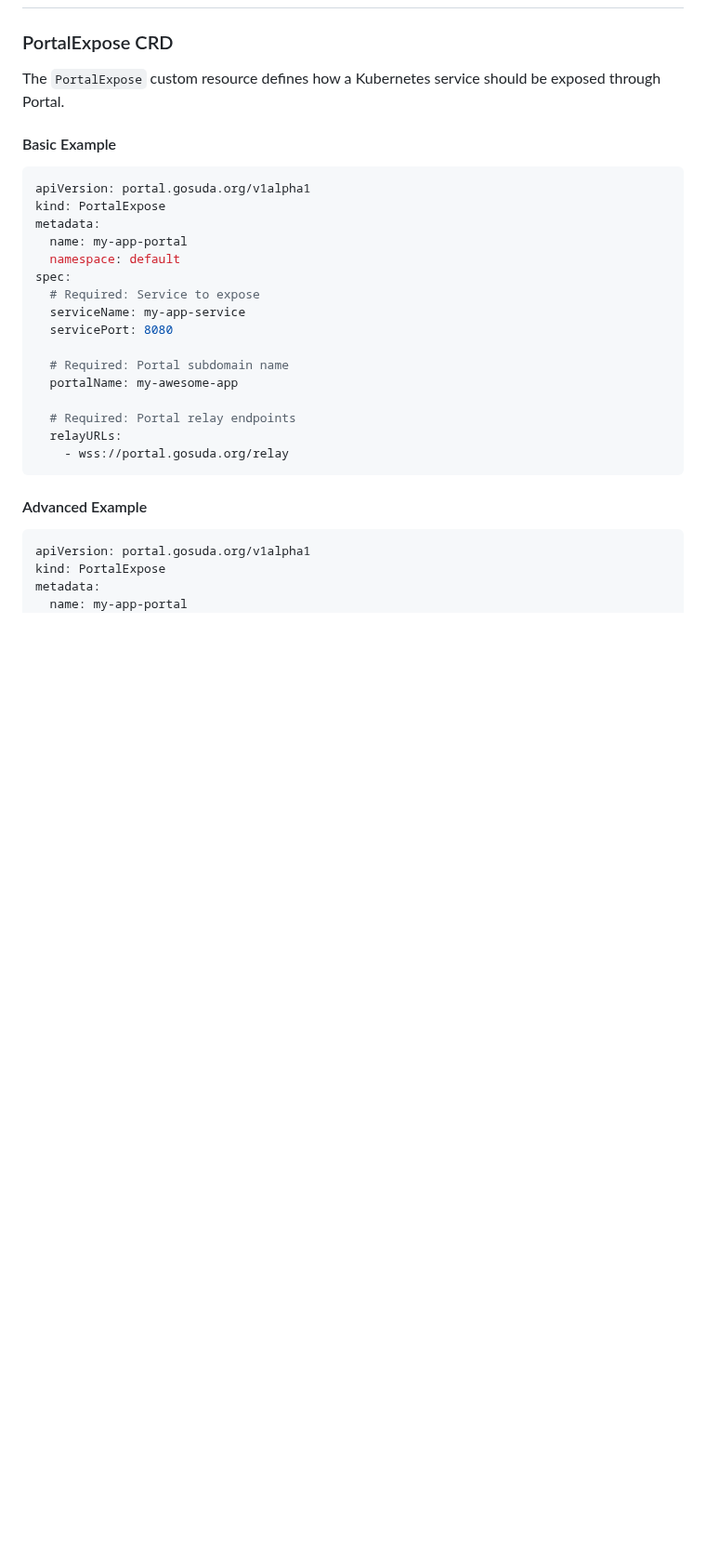
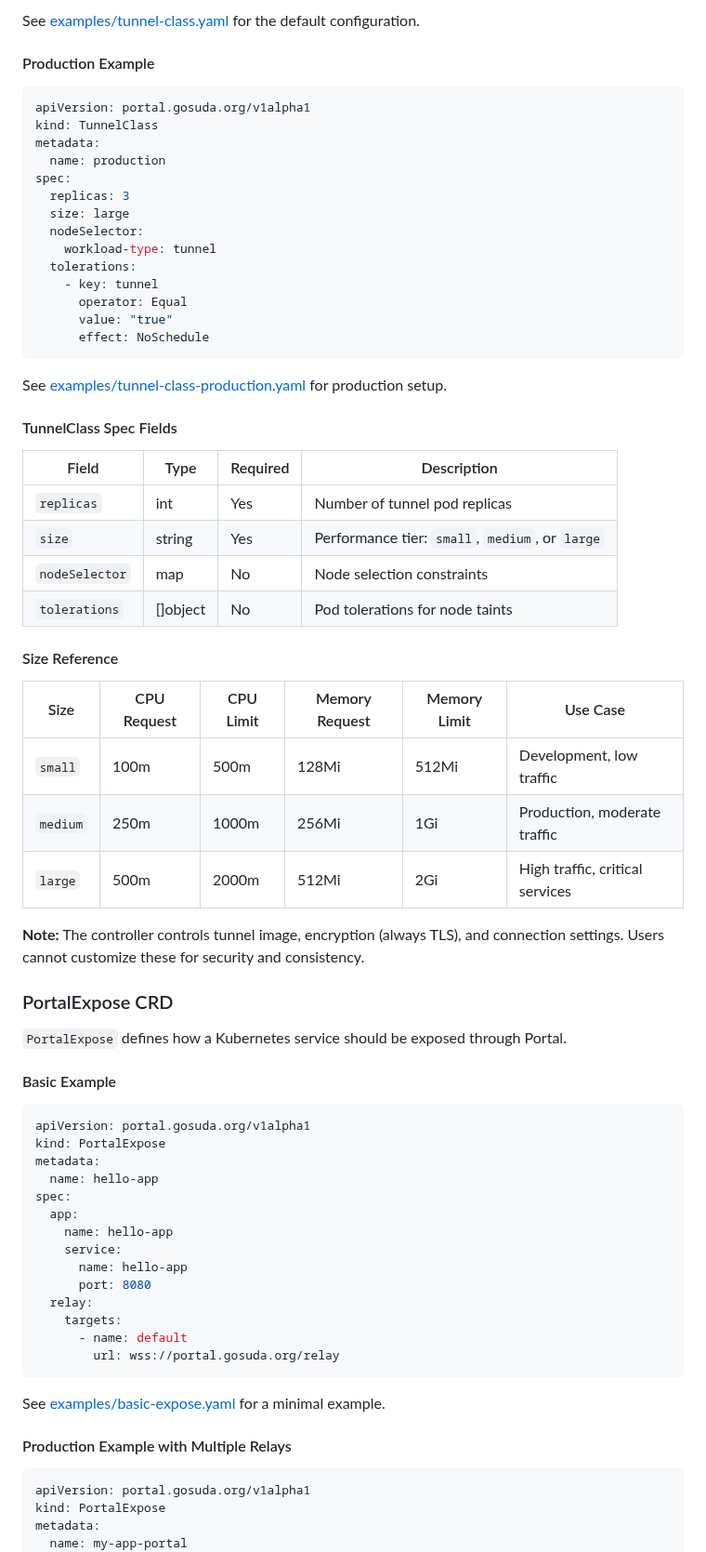
Before and after one commit to gosuda/portal-expose, a Markdown page: README.md, the part around one of its changes. Shown at 93% size. GitHub-like rendering; blank space fills up the shorter version.

````diff
--- a/README.md
+++ b/README.md
@@ -111,6 +101,48 @@ Your app should now be accessible at `https://my-hello-app.portal.gosuda.org`
+See [examples/tunnel-class.yaml](examples/tunnel-class.yaml) for the default configuration.
+
+#### Production Example
+
+```yaml
+apiVersion: portal.gosuda.org/v1alpha1
+kind: TunnelClass
+metadata:
+  name: production
+spec:
+  replicas: 3
+  size: large
+  nodeSelector:
+    workload-type: tunnel
+  tolerations:
+    - key: tunnel
+      operator: Equal
+      value: "true"
+      effect: NoSchedule
+```
+
+See [examples/tunnel-class-production.yaml](examples/tunnel-class-production.yaml) for production setup.
+
+#### TunnelClass Spec Fields
+
+| Field | Type | Required | Description |
+|-------|------|----------|-------------|
+| `replicas` | int | Yes | Number of tunnel pod replicas |
+| `size` | string | Yes | Performance tier: `small`, `medium`, or `large` |
+| `nodeSelector` | map | No | Node selection constraints |
+| `tolerations` | []object | No | Pod tolerations for node taints |
+
+#### Size Reference
+
+| Size | CPU Request | CPU Limit | Memory Request | Memory Limit | Use Case |
+|------|-------------|-----------|----------------|--------------|----------|
+| `small` | 100m | 500m | 128Mi | 512Mi | Development, low traffic |
+| `medium` | 250m | 1000m | 256Mi | 1Gi | Production, moderate traffic |
+| `large` | 500m | 2000m | 512Mi | 2Gi | High traffic, critical services |
+
+**Note:** The controller controls tunnel image, encryption (always TLS), and connection settings. Users cannot customize these for security and consistency.
+
 ### PortalExpose CRD
 
-The `PortalExpose` custom resource defines how a Kubernetes service should be exposed through Portal.
+`PortalExpose` defines how a Kubernetes service should be exposed through Portal.
 
 #### Basic Example
 
@@ -118,22 +150,22 @@ The `PortalExpose` custom resource defines how a Kubernetes service should be ex
 apiVersion: portal.gosuda.org/v1alpha1
 kind: PortalExpose
 metadata:
-  name: my-app-portal
-  namespace: default
+  name: hello-app
 spec:
-  # Required: Service to expose
-  serviceName: my-app-service
-  servicePort: 8080
-
-  # Required: Portal subdomain name
-  portalName: my-awesome-app
-
-  # Required: Portal relay endpoints
-  relayURLs:
-    - wss://portal.gosuda.org/relay
+  app:
+    name: hello-app
+    service:
+      name: hello-app
+      port: 8080
+  relay:
+    targets:
+      - name: default
+        url: wss://portal.gosuda.org/relay
 ```
 
-#### Advanced Example
+See [examples/basic-expose.yaml](examples/basic-expose.yaml) for a minimal example.
+
+#### Production Example with Multiple Relays
 
 ```yaml
 apiVersion: portal.gosuda.org/v1alpha1
````
Also changed, not shown: other parts of README.md (+102 -87 lines), docs/architecture.md (added, +74 -0 lines), docs/architecture.png (added).
